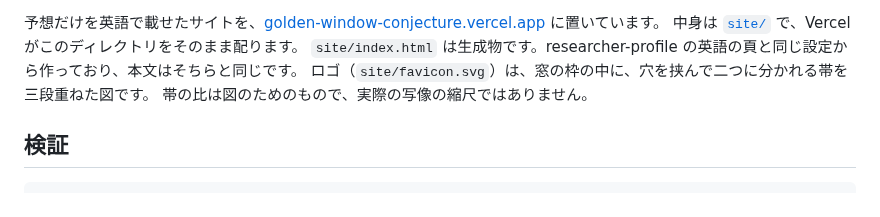
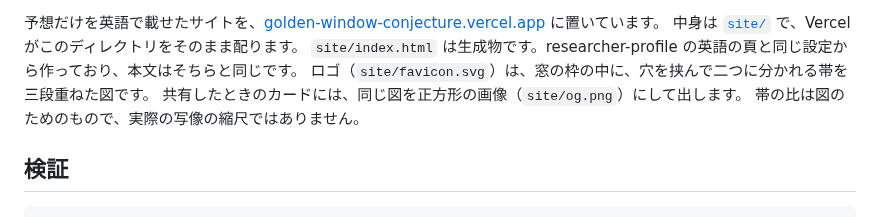
Before and after one commit to cpsbvbng26-dotcom/trinity-operator, a Markdown page: README.md, the part around the change. Drawn GitHub-style.

Commit message:
README と CLAUDE.md に、共有用の画像のことを書く
Co-Authored-By: Claude Opus 5.5 <noreply@anthropic.com>
Claude-Session: https://claude.ai/code/session_01QqWsm63g52W27jU94E5dfL

```diff
--- a/README.md
+++ b/README.md
@@ -325,6 +325,7 @@ Series II 第4節の例 `(2,4,2)` は、どの δ でも持続しません。
 中身は [`site/`](site/) で、Vercel がこのディレクトリをそのまま配ります。
 `site/index.html` は生成物です。researcher-profile の英語の頁と同じ設定から作っており、本文はそちらと同じです。
 ロゴ（`site/favicon.svg`）は、窓の枠の中に、穴を挟んで二つに分かれる帯を三段重ねた図です。
+共有したときのカードには、同じ図を正方形の画像（`site/og.png`）にして出します。
 帯の比は図のためのもので、実際の写像の縮尺ではありません。
 
 ## 検証
```
Also changed, not shown: CLAUDE.md (+3 -1 lines).
